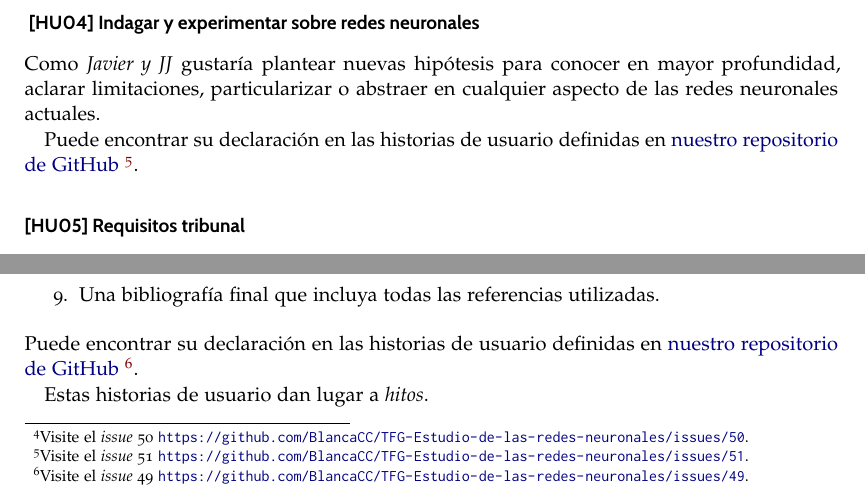
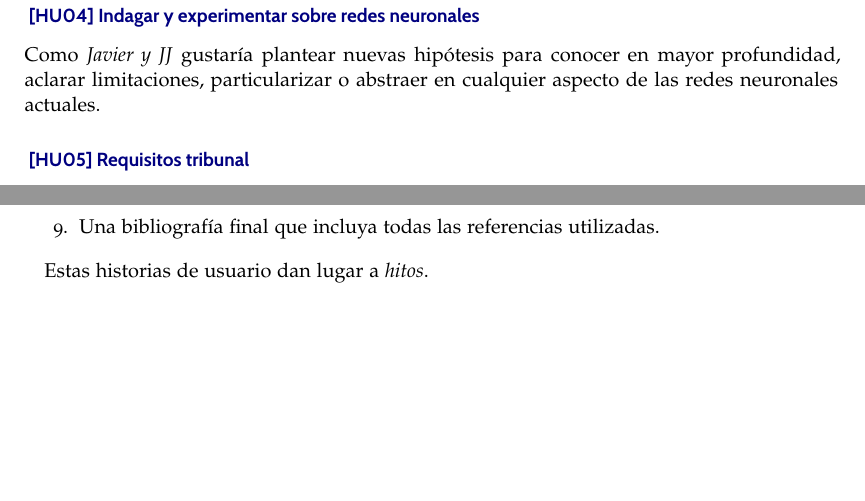
Before and after one commit to BlancaCC/TFG-Estudio-de-las-redes-neuronales, a LaTeX thesis (Memoria/tfg.tex, which reads Memoria/capitulos/0-Metodologia/introduccion.tex): two parts of page 15 of 105, joined at a grey line, cut so that both start at the same text, the shorter picture padded with empty space. Compiled offline with pdfLaTeX.

Commit message:
Resuelve comentrios JJ en #102

```diff
--- a/Memoria/capitulos/0-Metodologia/introduccion.tex
+++ b/Memoria/capitulos/0-Metodologia/introduccion.tex
@@ -117,19 +117,19 @@ respondiendo de manera auto-contenida, clara, rigurosa y precisa a preguntas com
     \item ¿Para qué sirven?
     \item ¿Por qué funcionan?
 \end{itemize}
-Puede encontrar su declaración en las historias de usuario definidas en \href{https://github.com/BlancaCC/TFG-Estudio-de-las-redes-neuronales}{nuestro repositorio
-de GitHub} \footnote{Visite el \textit{issue} 50 \url{https://github.com/BlancaCC/TFG-Estudio-de-las-redes-neuronales/issues/50}.}.
 
-\subsubsection*{ [HU04] Indagar y experimentar sobre redes neuronales} \label{HUO4}
+
+\subsubsection*{
+\href{https://github.com/BlancaCC/TFG-Estudio-de-las-redes-neuronales/issues/51}{
+    [HU04] Indagar y experimentar sobre redes neuronales}
+    } \label{HUO4}
 
 Como \textit{Javier y JJ} gustaría plantear nuevas hipótesis para conocer en mayor profundidad,
 aclarar limitaciones, particularizar o abstraer en cualquier aspecto de las redes neuronales actuales.
 
-Puede encontrar su declaración en las historias de usuario definidas en \href{https://github.com/BlancaCC/TFG-Estudio-de-las-redes-neuronales}{nuestro repositorio
-de GitHub} \footnote{Visite el \textit{issue} 51 \url{https://github.com/BlancaCC/TFG-Estudio-de-las-redes-neuronales/issues/51}.}.
-
-
-\subsubsection*{[HU05] Requisitos tribunal} \label{HUO6}
+\subsubsection*{
+    \href{https://github.com/BlancaCC/TFG-Estudio-de-las-redes-neuronales/issues/49}{[HU05] Requisitos tribunal}
+} \label{HUO6}
 Como \textit{Mayte y Pablo} queremos corregir un trabajo fin de grado bien hecho.
 Bajo el contexto de evaluación la memoria debe de cumplir una serie de requisitos imprescindibles:
 
@@ -144,8 +144,6 @@ Bajo el contexto de evaluación la memoria debe de cumplir una serie de requisit
     \item Análisis de las prestaciones.
     \item Una bibliografía final que incluya todas las referencias utilizadas.
 \end{enumerate}
-Puede encontrar su declaración en las historias de usuario definidas en \href{https://github.com/BlancaCC/TFG-Estudio-de-las-redes-neuronales}{nuestro repositorio
-de GitHub} \footnote{Visite el \textit{issue} 49 \url{https://github.com/BlancaCC/TFG-Estudio-de-las-redes-neuronales/issues/49}.}.
 
 %%%% fin historias de usuario %%%%
 
```
Also changed, not shown: Memoria/capitulos/0-Metodologia/introduccion.tex (17 more changed lines).
